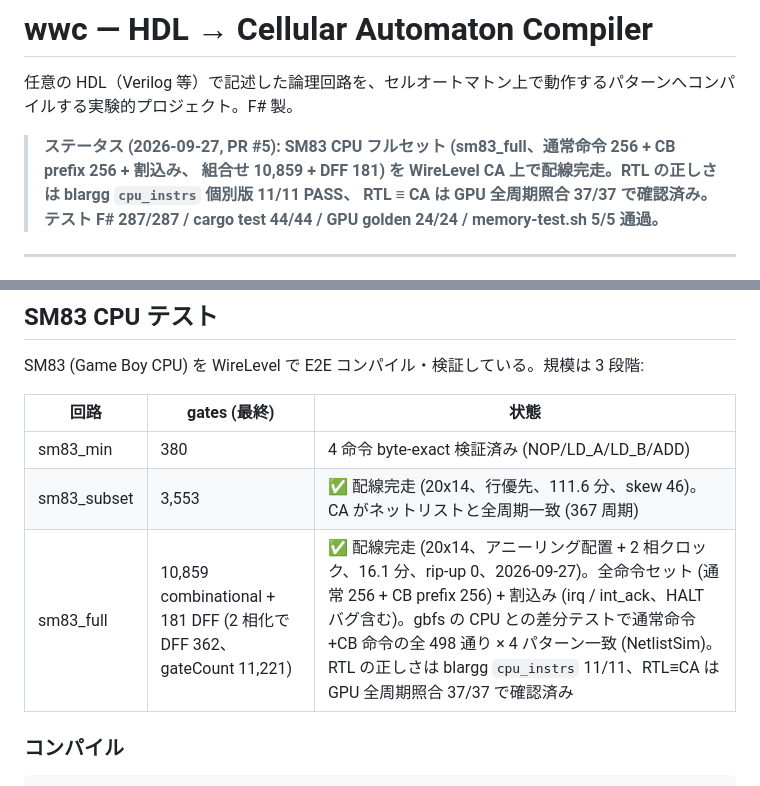
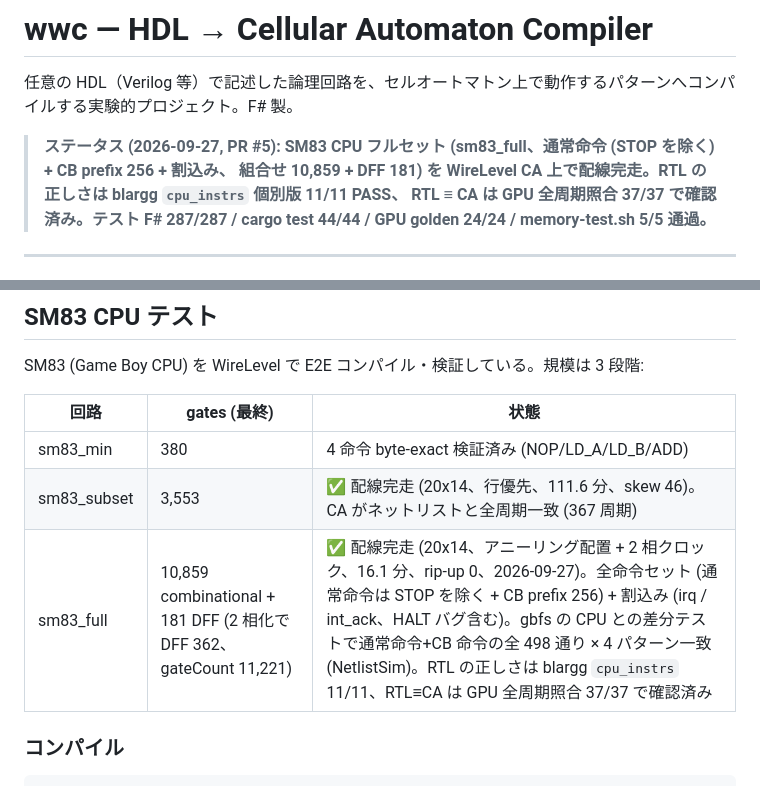
Before and after one commit to m4k070/wwc, a Markdown page: README.md, 2 parts joined by grey strips. Drawn GitHub-style.

Commit message:
docs: 命令セットの記述に STOP 未実装を明記
Co-Authored-By: Claude Opus 5.5 <noreply@anthropic.com>
Claude-Session: https://claude.ai/code/session_01KdDvDy5mKE3Q1vsvf8GikA

```diff
--- a/README.md
+++ b/README.md
@@ -2,7 +2,7 @@
 
 任意の HDL（Verilog 等）で記述した論理回路を、セルオートマトン上で動作するパターンへコンパイルする実験的プロジェクト。F# 製。
 
-> **ステータス (2026-09-27, PR #5): SM83 CPU フルセット (sm83_full、通常命令 256 + CB prefix 256 + 割込み、
+> **ステータス (2026-09-27, PR #5): SM83 CPU フルセット (sm83_full、通常命令 (STOP を除く) + CB prefix 256 + 割込み、
 > 組合せ 10,859 + DFF 181) を WireLevel CA 上で配線完走。RTL の正しさは blargg `cpu_instrs` 個別版 11/11 PASS、
 > RTL ≡ CA は GPU 全周期照合 37/37 で確認済み。テスト F# 287/287 / cargo test 44/44 / GPU golden 24/24 /
 > memory-test.sh 5/5 通過。**
@@ -214,7 +214,7 @@ SM83 (Game Boy CPU) を WireLevel で E2E コンパイル・検証している
 |------|------|------|
 | sm83_min | 380 | 4 命令 byte-exact 検証済み (NOP/LD_A/LD_B/ADD) |
 | sm83_subset | 3,553 | ✅ 配線完走 (20x14、行優先、111.6 分、skew 46)。CA がネットリストと全周期一致 (367 周期) |
-| sm83_full | 10,859 combinational + 181 DFF (2 相化で DFF 362、gateCount 11,221) | ✅ 配線完走 (20x14、アニーリング配置 + 2 相クロック、16.1 分、rip-up 0、2026-09-27)。全命令セット (通常 256 + CB prefix 256) + 割込み (irq / int_ack、HALT バグ含む)。gbfs の CPU との差分テストで通常命令+CB 命令の全 498 通り × 4 パターン一致 (NetlistSim)。RTL の正しさは blargg `cpu_instrs` 11/11、RTL≡CA は GPU 全周期照合 37/37 で確認済み |
+| sm83_full | 10,859 combinational + 181 DFF (2 相化で DFF 362、gateCount 11,221) | ✅ 配線完走 (20x14、アニーリング配置 + 2 相クロック、16.1 分、rip-up 0、2026-09-27)。全命令セット (通常命令は STOP を除く + CB prefix 256) + 割込み (irq / int_ack、HALT バグ含む)。gbfs の CPU との差分テストで通常命令+CB 命令の全 498 通り × 4 パターン一致 (NetlistSim)。RTL の正しさは blargg `cpu_instrs` 11/11、RTL≡CA は GPU 全周期照合 37/37 で確認済み |
 
 ### コンパイル
 
```
Also changed, not shown: AGENTS.md (+1 -1 lines).
